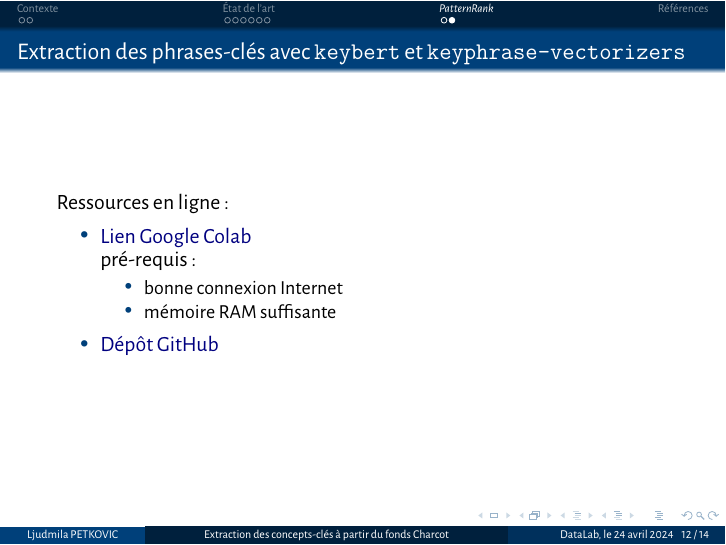
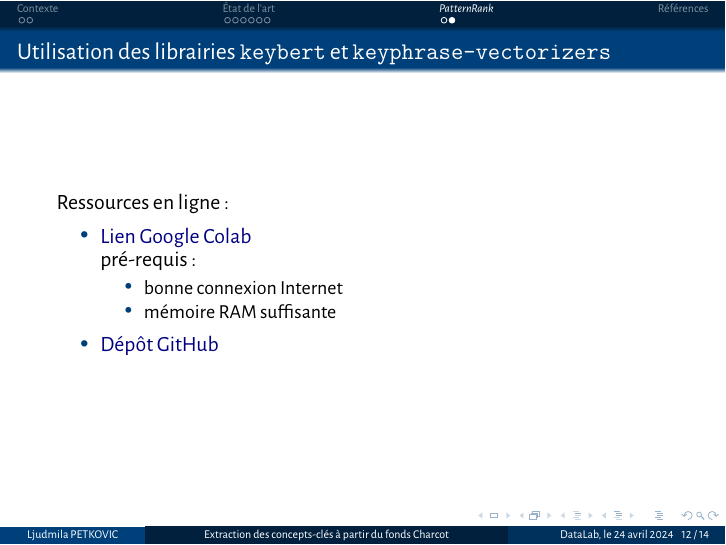
Before and after one commit to ljpetkovic/Charcot_KeyBERT_Keyphrase-Vectorizers, LaTeX slides (pres/0_main.tex, which reads pres/patternrank.tex): page 12 of 14. The pictures show the PDF file pres/0_main.pdf that the author committed with the source.

Commit message:
allègement des diapos

```diff
--- a/pres/patternrank.tex
+++ b/pres/patternrank.tex
@@ -1,4 +1,4 @@
-\begin{frame}{Extraction des phrases-clés avec \texttt{keybert} et \texttt{keyphrase-vectorizers}}
+\begin{frame}{Utilisation des librairies \texttt{keybert} et \texttt{keyphrase-vectorizers}}
 Ressources en ligne :
 \begin{itemize}
 \item \href{https://colab.research.google.com/drive/1sBJP-lJcKZPgIqWzFRNfrBn3domuy1tP?usp=sharing}{Lien Google Colab}\\
```
Also changed, not shown: pres/0_main.pdf, 2 other files.
